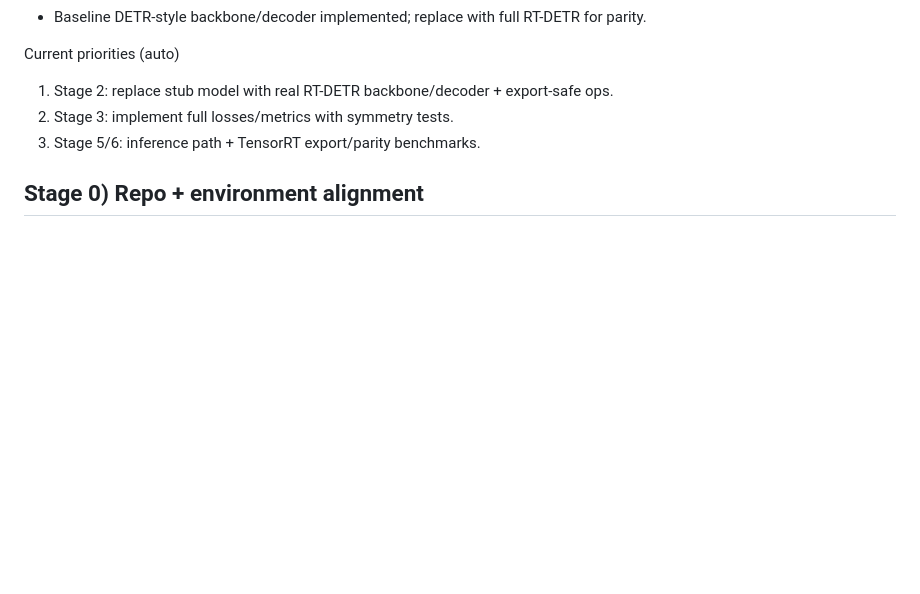
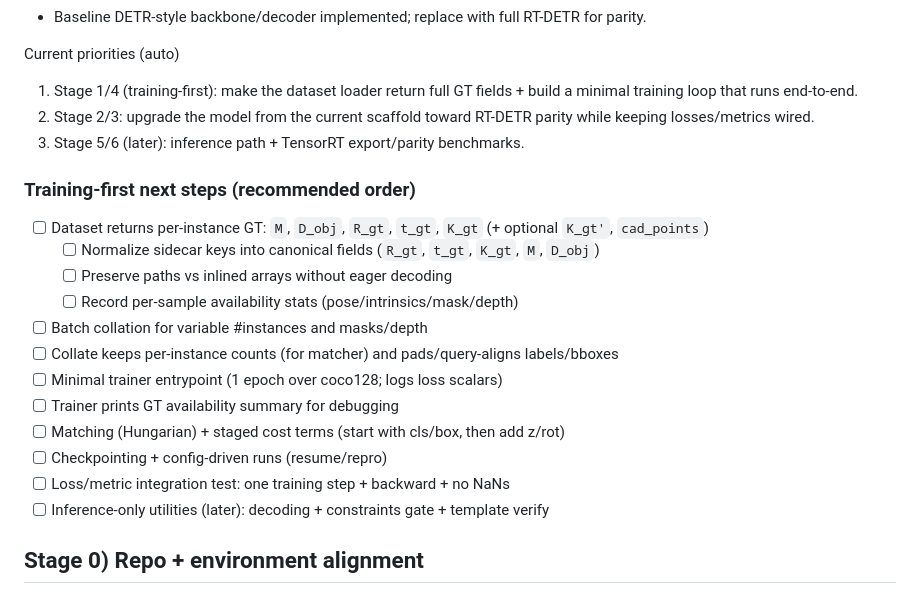
Before and after one commit to thinksyncs/YOLOZU, a Markdown page: todo_pytorch_trt.md, the part around one of its changes. GitHub-like rendering; blank space fills up the shorter version.

```diff
--- a/todo_pytorch_trt.md
+++ b/todo_pytorch_trt.md
@@ -12,9 +52,23 @@ Status (2026-01-18)
 - Baseline DETR-style backbone/decoder implemented; replace with full RT-DETR for parity.
 
 Current priorities (auto)
-1) Stage 2: replace stub model with real RT-DETR backbone/decoder + export-safe ops.
-2) Stage 3: implement full losses/metrics with symmetry tests.
-3) Stage 5/6: inference path + TensorRT export/parity benchmarks.
+1) Stage 1/4 (training-first): make the dataset loader return full GT fields + build a minimal training loop that runs end-to-end.
+2) Stage 2/3: upgrade the model from the current scaffold toward RT-DETR parity while keeping losses/metrics wired.
+3) Stage 5/6 (later): inference path + TensorRT export/parity benchmarks.
+
+### Training-first next steps (recommended order)
+- [ ] Dataset returns per-instance GT: `M`, `D_obj`, `R_gt`, `t_gt`, `K_gt` (+ optional `K_gt'`, `cad_points`)
+  - [ ] Normalize sidecar keys into canonical fields (`R_gt`, `t_gt`, `K_gt`, `M`, `D_obj`)
+  - [ ] Preserve paths vs inlined arrays without eager decoding
+  - [ ] Record per-sample availability stats (pose/intrinsics/mask/depth)
+- [ ] Batch collation for variable #instances and masks/depth
+- [ ] Collate keeps per-instance counts (for matcher) and pads/query-aligns labels/bboxes
+- [ ] Minimal trainer entrypoint (1 epoch over coco128; logs loss scalars)
+- [ ] Trainer prints GT availability summary for debugging
+- [ ] Matching (Hungarian) + staged cost terms (start with cls/box, then add z/rot)
+- [ ] Checkpointing + config-driven runs (resume/repro)
+- [ ] Loss/metric integration test: one training step + backward + no NaNs
+- [ ] Inference-only utilities (later): decoding + constraints gate + template verify
 
 ## Stage 0) Repo + environment alignment
 - [x] Decide codebase location (new repo under `/Users/akira/YOLOZU` or existing).
```
Also changed, not shown: other parts of todo_pytorch_trt.md (+40 -0 lines).
